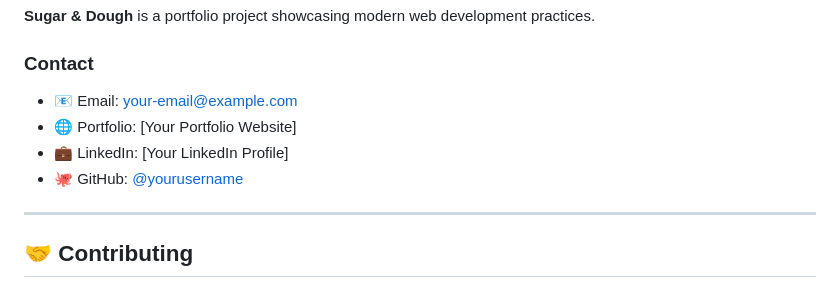
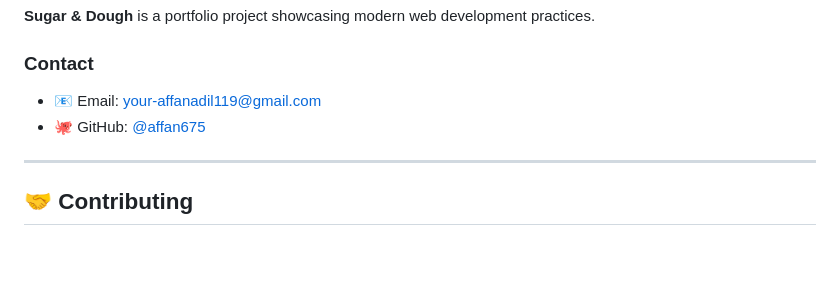
Before and after one commit to affan675/m2_sugar_and_dough, a Markdown page: README.md, the part around the change. Rendered like a GitHub page; blank space fills up the shorter version.

Commit message:
README Add

```diff
--- a/README.md
+++ b/README.md
@@ -218,10 +218,8 @@ See the [LICENSE](LICENSE) file for more details.
 **Sugar & Dough** is a portfolio project showcasing modern web development practices.
 
 ### Contact
-- 📧 Email: your-email@example.com
-- 🌐 Portfolio: [Your Portfolio Website]
-- 💼 LinkedIn: [Your LinkedIn Profile]
-- 🐙 GitHub: [@yourusername](https://github.com/yourusername)
+- 📧 Email: your-affanadil119@gmail.com
+- 🐙 GitHub: [@affan675](https://github.com/affan675)
 
 ---
 
```
